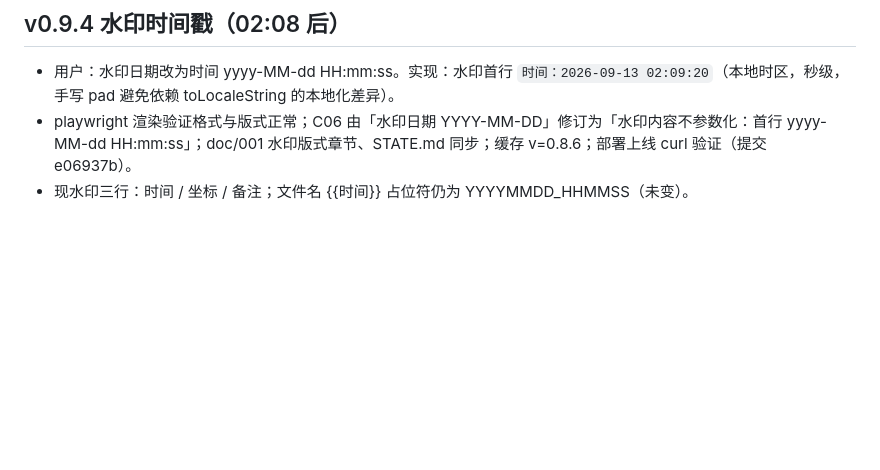
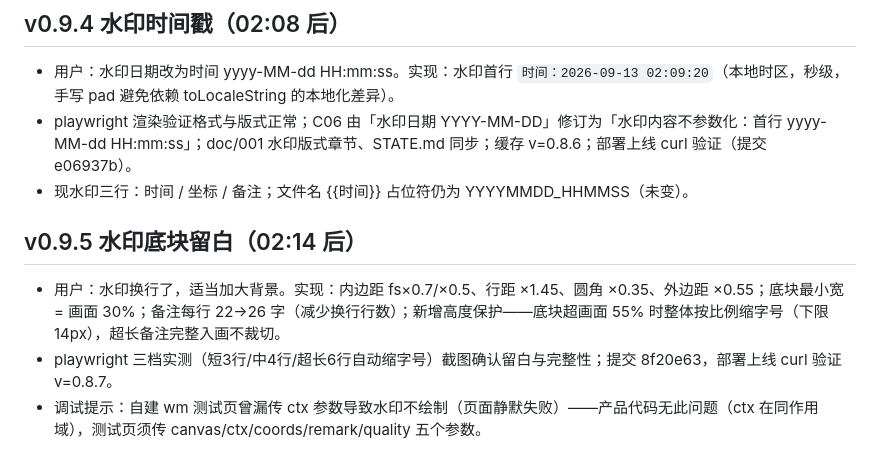
Before and after one commit to sux789/hqz-supervision, a Markdown page: .workbuddy/memory/2026-09-13.md, the part around the change. Rendered like a GitHub page; blank space fills up the shorter version.

Commit message:
docs: memory 记录 v0.9.5 水印留白

```diff
--- a/.workbuddy/memory/2026-09-13.md
+++ b/.workbuddy/memory/2026-09-13.md
@@ -18,3 +18,8 @@
 - 用户：水印日期改为时间 yyyy-MM-dd HH:mm:ss。实现：水印首行 `时间：2026-09-13 02:09:20`（本地时区，秒级，手写 pad 避免依赖 toLocaleString 的本地化差异）。
 - playwright 渲染验证格式与版式正常；C06 由「水印日期 YYYY-MM-DD」修订为「水印内容不参数化：首行 yyyy-MM-dd HH:mm:ss」；doc/001 水印版式章节、STATE.md 同步；缓存 v=0.8.6；部署上线 curl 验证（提交 e06937b）。
 - 现水印三行：时间 / 坐标 / 备注；文件名 {{时间}} 占位符仍为 YYYYMMDD_HHMMSS（未变）。
+
+## v0.9.5 水印底块留白（02:14 后）
+- 用户：水印换行了，适当加大背景。实现：内边距 fs×0.7/×0.5、行距 ×1.45、圆角 ×0.35、外边距 ×0.55；底块最小宽 = 画面 30%；备注每行 22→26 字（减少换行行数）；新增高度保护——底块超画面 55% 时整体按比例缩字号（下限 14px），超长备注完整入画不裁切。
+- playwright 三档实测（短3行/中4行/超长6行自动缩字号）截图确认留白与完整性；提交 8f20e63，部署上线 curl 验证 v=0.8.7。
+- 调试提示：自建 wm 测试页曾漏传 ctx 参数导致水印不绘制（页面静默失败）——产品代码无此问题（ctx 在同作用域），测试页须传 canvas/ctx/coords/remark/quality 五个参数。
```
